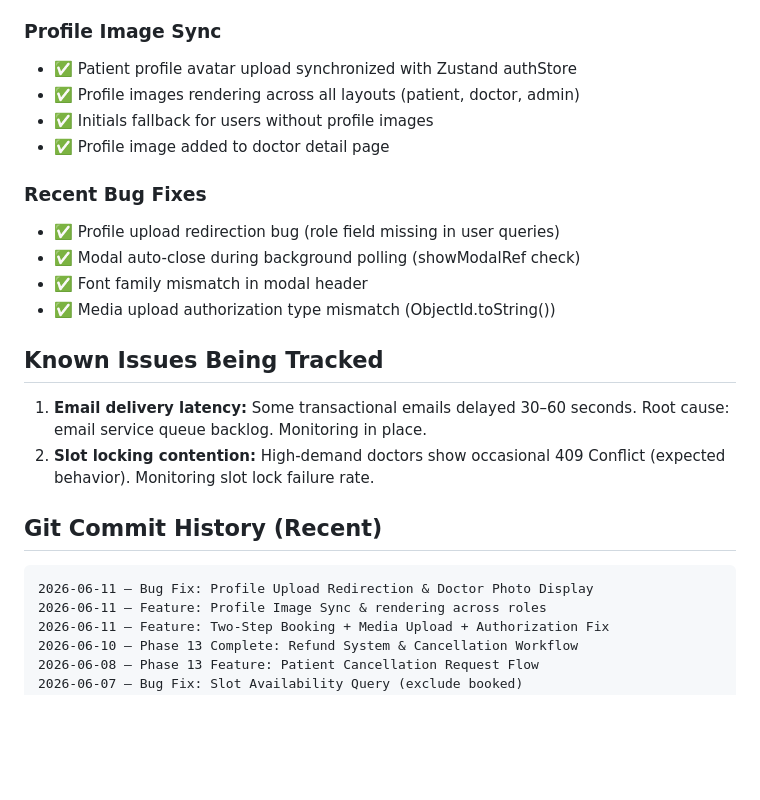
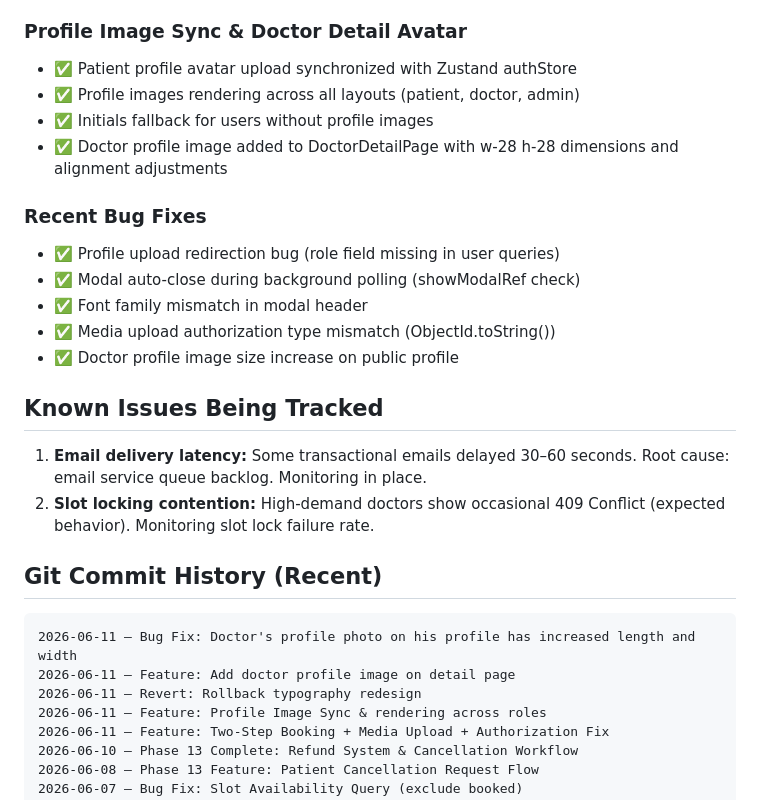
Before and after one commit to debugonaut/Theralign, a Markdown page: .ai/MASTER_CONTEXT.md, the part around the change. Rendered like a GitHub page; blank space fills up the shorter version.

````diff
--- a/.ai/MASTER_CONTEXT.md
+++ b/.ai/MASTER_CONTEXT.md
@@ -958,17 +958,18 @@ router.post('/book', validate(schema), controller);
 - ✅ Integrated media viewing in doctor/admin/patient appointments pages
 - ✅ 4 new API endpoints for media management
 
-### Profile Image Sync
+### Profile Image Sync & Doctor Detail Avatar
 - ✅ Patient profile avatar upload synchronized with Zustand authStore
 - ✅ Profile images rendering across all layouts (patient, doctor, admin)
 - ✅ Initials fallback for users without profile images
-- ✅ Profile image added to doctor detail page
+- ✅ Doctor profile image added to DoctorDetailPage with w-28 h-28 dimensions and alignment adjustments
 
 ### Recent Bug Fixes
 - ✅ Profile upload redirection bug (role field missing in user queries)
 - ✅ Modal auto-close during background polling (showModalRef check)
 - ✅ Font family mismatch in modal header
 - ✅ Media upload authorization type mismatch (ObjectId.toString())
+- ✅ Doctor profile image size increase on public profile
 
 ## Known Issues Being Tracked
 
@@ -978,7 +979,9 @@ router.post('/book', validate(schema), controller);
 ## Git Commit History (Recent)
 
 ```
-2026-06-11 — Bug Fix: Profile Upload Redirection & Doctor Photo Display
+2026-06-11 — Bug Fix: Doctor's profile photo on his profile has increased length and width
+2026-06-11 — Feature: Add doctor profile image on detail page
+2026-06-11 — Revert: Rollback typography redesign
 2026-06-11 — Feature: Profile Image Sync & rendering across roles
 2026-06-11 — Feature: Two-Step Booking + Media Upload + Authorization Fix
 2026-06-10 — Phase 13 Complete: Refund System & Cancellation Workflow
````
Also changed, not shown: .ai/context/recent-changes.md (+20 -0 lines).
